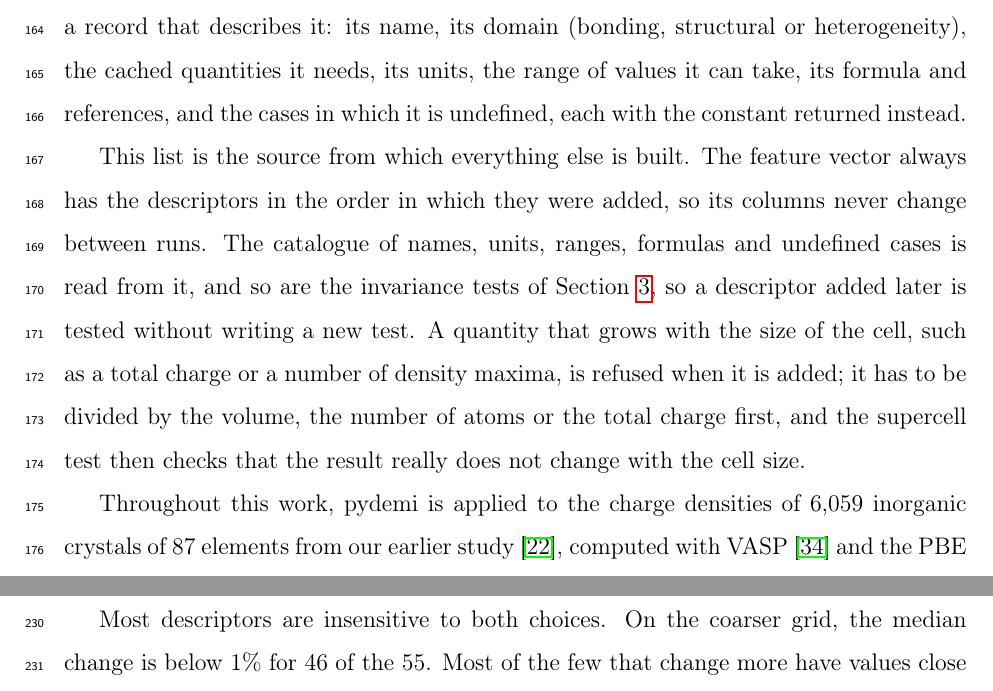
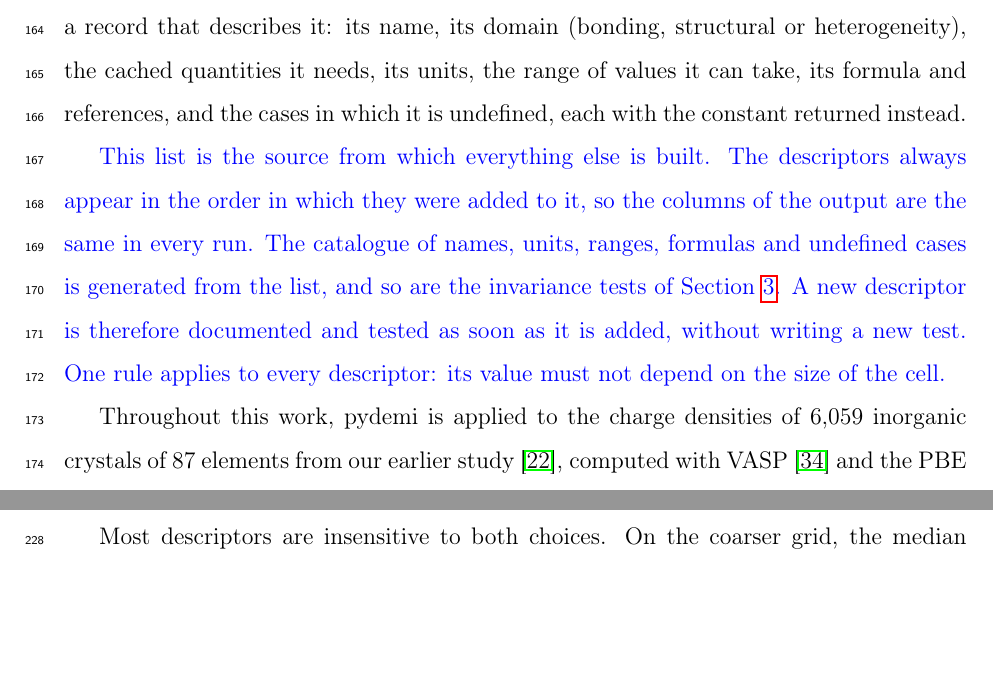
Before and after one commit to shubhamkmaurya03/pydemi-paper, a LaTeX paper (main.tex): two parts of pages 8 and 12 of 31 before the commit and two parts of pages 8 and 11 of 31 after it, joined at a grey line, cut so that both start at the same text, the shorter picture padded with empty space. Compiled offline with pdfLaTeX.

Commit message:
Rewrite the registry paragraph
Co-Authored-By: Claude Opus 5.5 <noreply@anthropic.com>

```diff
--- a/main.tex
+++ b/main.tex
@@ -286,15 +286,14 @@ descriptors (the registry) together with a record that describes it: its name, i
 units, the range of values it can take, its formula and references, and the
 cases in which it is undefined, each with the constant returned instead.
 
-This list is the source from which everything else is built. The
-feature vector always has the descriptors in the order in which they were
-added, so its columns never change between runs. The catalogue of names,
-units, ranges, formulas and undefined cases is read from it, and so are the
-invariance tests of Section~\ref{sec:descriptors}, so a descriptor added later is
-tested without writing a new test. A quantity that grows with the size of the cell, such as a total
-charge or a number of density maxima, is refused when it is added; it has to be divided by the volume, the number of atoms or the total charge
-first, and the supercell test then checks that the result really does not
-change with the cell size.
+\rev{This list is the source from which everything else is built. The
+descriptors always appear in the order in which they were added to it, so the
+columns of the output are the same in every run. The catalogue of names, units,
+ranges, formulas and undefined cases is generated from the list, and so are the
+invariance tests of Section~\ref{sec:descriptors}. A new descriptor is therefore
+documented and tested as soon as it is added, without writing a new test. One
+rule applies to every descriptor: its value must not depend on the size of the
+cell.}
 
 Throughout this work, pydemi is applied to the charge densities of 6,059
 inorganic crystals of 87 elements from our earlier study~\cite{kumar2026},
```
